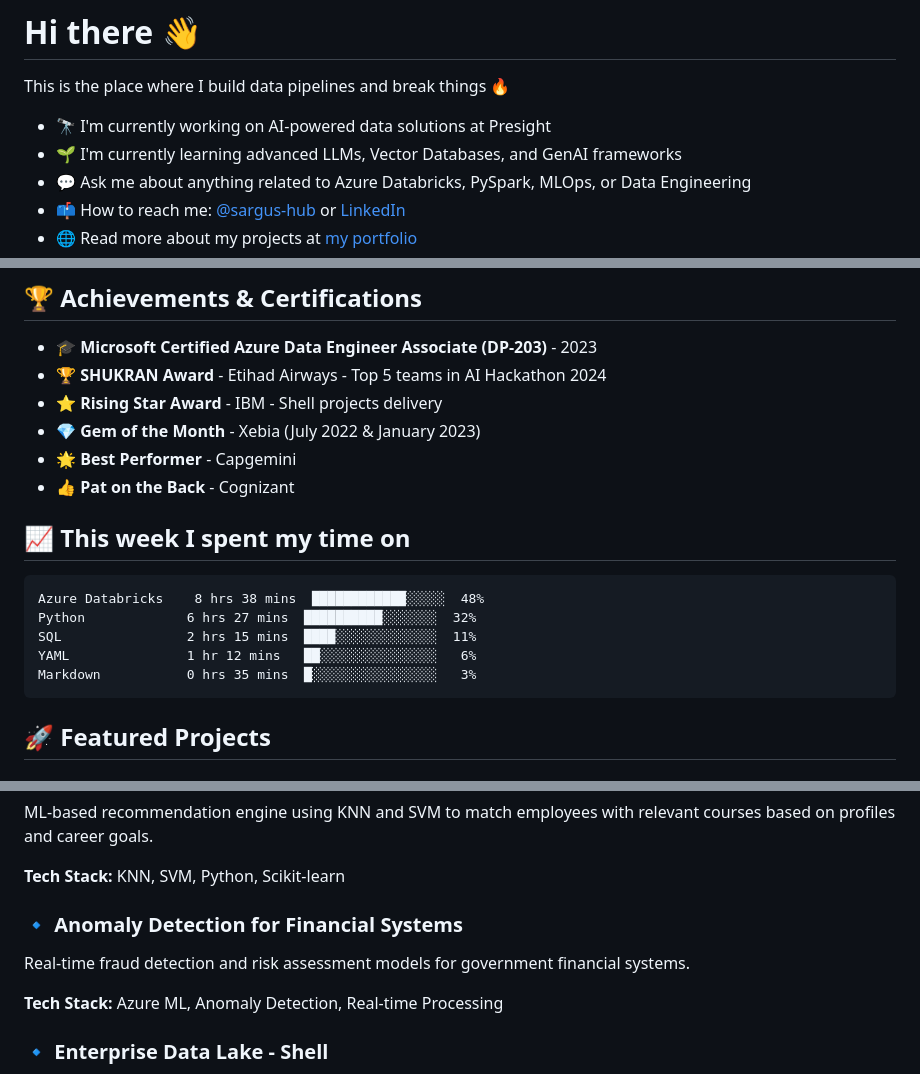
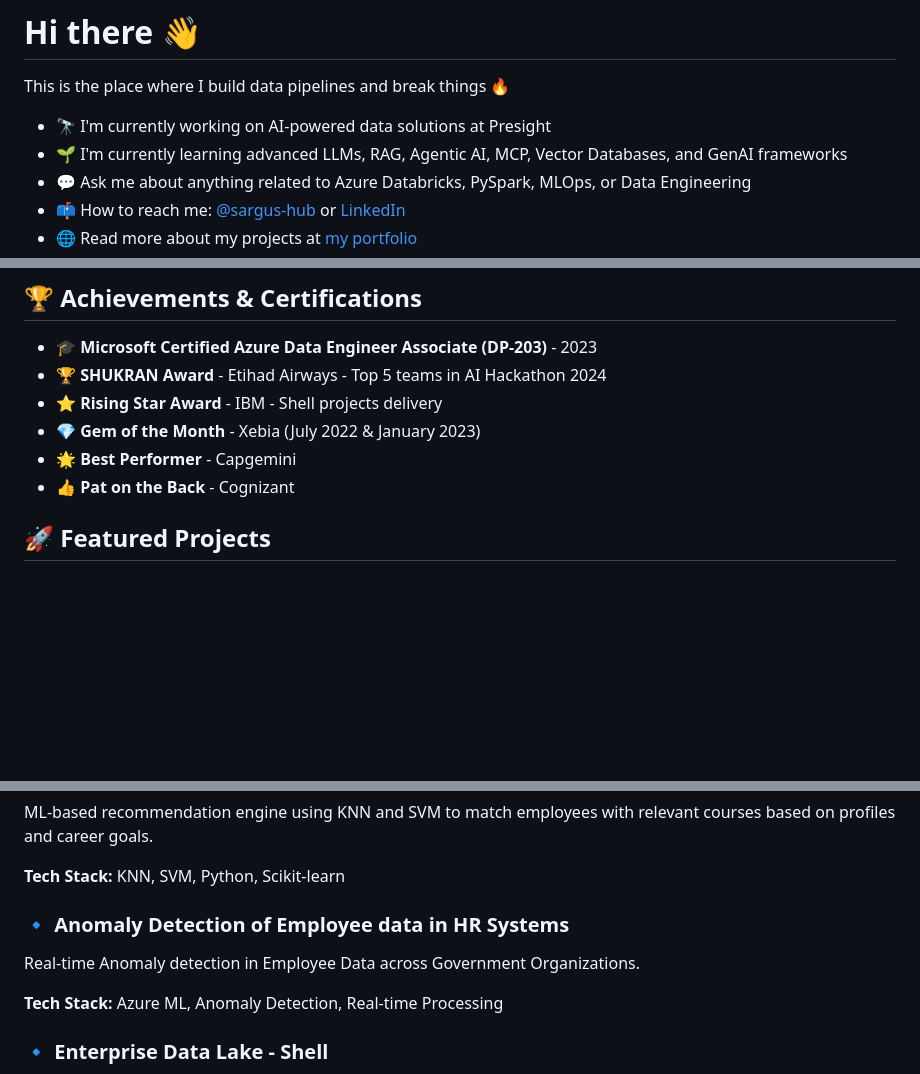
Before and after one commit to sargus-hub/sargus-hub, a Markdown page: README.md, 3 parts joined by grey strips. Rendered like a GitHub page; blank space fills up the shorter version.

Commit message:
Revise learning topics and experience in README
Updated learning topics and professional experience in README.

````diff
--- a/README.md
+++ b/README.md
@@ -3,7 +3,7 @@
 This is the place where I build data pipelines and break things 🔥
 
 - 🔭 I'm currently working on AI-powered data solutions at Presight
-- 🌱 I'm currently learning advanced LLMs, Vector Databases, and GenAI frameworks
+- 🌱 I'm currently learning advanced LLMs, RAG, Agentic AI, MCP, Vector Databases, and GenAI frameworks
 - 💬 Ask me about anything related to Azure Databricks, PySpark, MLOps, or Data Engineering
 - 📫 How to reach me: [@sargus-hub](https://github.com/sargus-hub) or [LinkedIn](https://linkedin.com/in/sravani-devi)
 - 🌐 Read more about my projects at [my portfolio](https://sargus-hub.github.io)
@@ -73,15 +73,6 @@ Lead Data & AI Engineer with 10+ years of experience building enterprise-scale d
 - 🌟 **Best Performer** - Capgemini
 - 👍 **Pat on the Back** - Cognizant
 
-## 📈 This week I spent my time on
-
-```text
-Azure Databricks    8 hrs 38 mins  ████████████░░░░░  48%
-Python             6 hrs 27 mins  ██████████░░░░░░░  32%
-SQL                2 hrs 15 mins  ████░░░░░░░░░░░░░  11%
-YAML               1 hr 12 mins   ██░░░░░░░░░░░░░░░   6%
-Markdown           0 hrs 35 mins  █░░░░░░░░░░░░░░░░   3%
-```
 
 ## 🚀 Featured Projects
 
@@ -105,8 +96,8 @@ ML-based recommendation engine using KNN and SVM to match employees with relevan
 
 **Tech Stack:** KNN, SVM, Python, Scikit-learn
 
-### 🔹 Anomaly Detection for Financial Systems
-Real-time fraud detection and risk assessment models for government financial systems.
+### 🔹 Anomaly Detection of Employee data in HR Systems
+Real-time Anomaly detection in Employee Data across Government Organizations.
 
 **Tech Stack:** Azure ML, Anomaly Detection, Real-time Processing
 
````
Also changed, not shown: other parts of README.md (+1 -1 lines).
